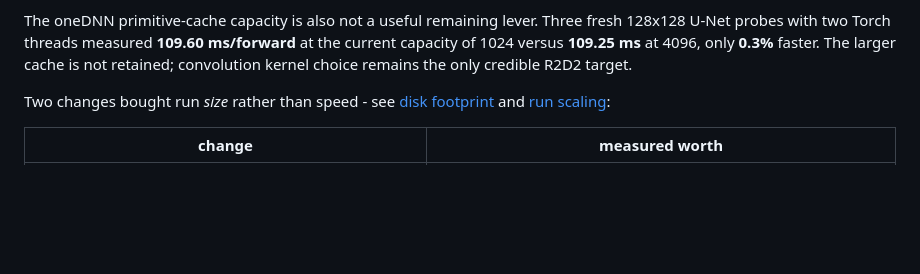
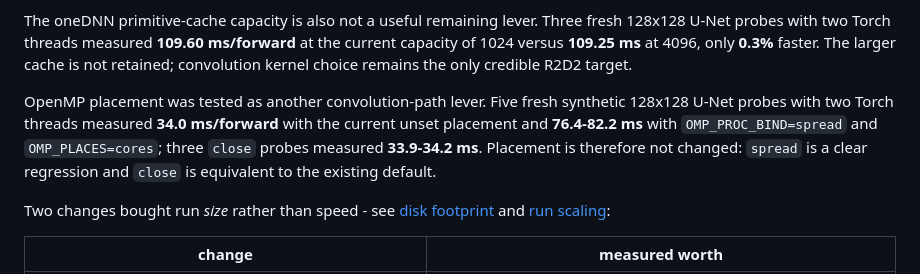
Before and after one commit to tommyrharper/ri-reproducibility, a Markdown page: docs/nested-sampling-speed.md, the part around the change. GitHub-like rendering; blank space fills up the shorter version.

Commit message:
gnhf 266: Rejected OpenMP thread spreading after synthetic U-Net measurements showed it was about 2.2x slower, and documented the evidence.

```diff
--- a/docs/nested-sampling-speed.md
+++ b/docs/nested-sampling-speed.md
@@ -342,6 +342,13 @@ fresh 128x128 U-Net probes with two Torch threads measured **109.60 ms/forward**
 at the current capacity of 1024 versus **109.25 ms** at 4096, only **0.3%**
 faster. The larger cache is not retained; convolution kernel choice remains
 the only credible R2D2 target.
+
+OpenMP placement was tested as another convolution-path lever. Five fresh
+synthetic 128x128 U-Net probes with two Torch threads measured **34.0 ms/forward**
+with the current unset placement and **76.4-82.2 ms** with
+`OMP_PROC_BIND=spread` and `OMP_PLACES=cores`; three `close` probes measured
+**33.9-34.2 ms**. Placement is therefore not changed: `spread` is a clear
+regression and `close` is equivalent to the existing default.
 
 Two changes bought run *size* rather than speed - see [disk footprint](nested-sampling-disk-footprint.md)
 and [run scaling](nested-sampling-run-scaling.md):
```
